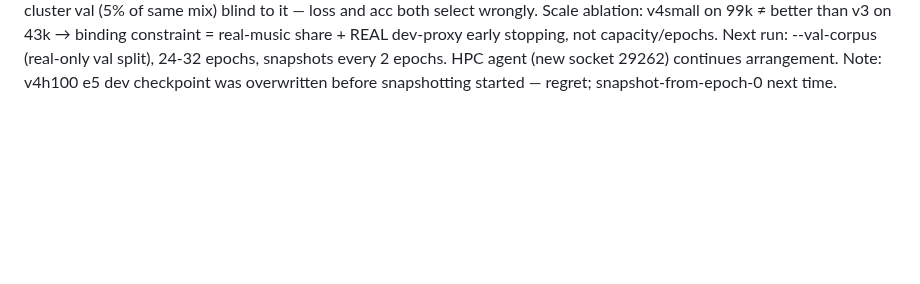
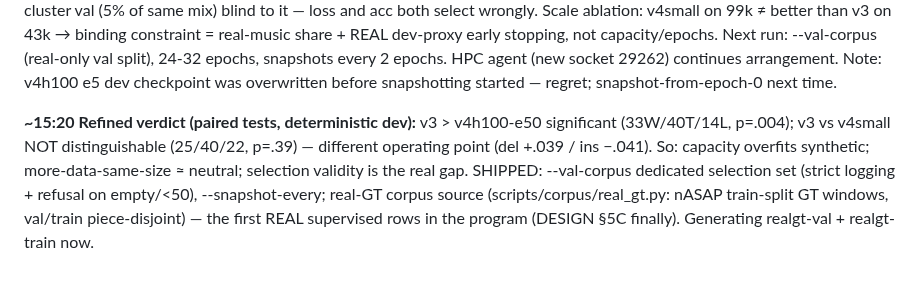
Before and after one commit to pfefferniels/MLign, a Markdown page: LOG.md, the part around the change. Rendered like a GitHub page; blank space fills up the shorter version.

Commit message:
Journal: refined verdict, selection-validity fix
Co-Authored-By: Claude Fable 5 <noreply@anthropic.com>

```diff
--- a/LOG.md
+++ b/LOG.md
@@ -546,3 +546,13 @@ capacity/epochs. Next run: --val-corpus (real-only val split), 24-32 epochs,
 snapshots every 2 epochs. HPC agent (new socket 29262) continues arrangement.
 Note: v4h100 e5 dev checkpoint was overwritten before snapshotting started —
 regret; snapshot-from-epoch-0 next time.
+
+**~15:20 Refined verdict (paired tests, deterministic dev):** v3 > v4h100-e50
+significant (33W/40T/14L, p=.004); v3 vs v4small NOT distinguishable
+(25/40/22, p=.39) — different operating point (del +.039 / ins −.041). So:
+capacity overfits synthetic; more-data-same-size ≈ neutral; selection
+validity is the real gap. SHIPPED: --val-corpus dedicated selection set
+(strict logging + refusal on empty/<50), --snapshot-every; real-GT corpus
+source (scripts/corpus/real_gt.py: nASAP train-split GT windows, val/train
+piece-disjoint) — the first REAL supervised rows in the program (DESIGN §5C
+finally). Generating realgt-val + realgt-train now.
```
